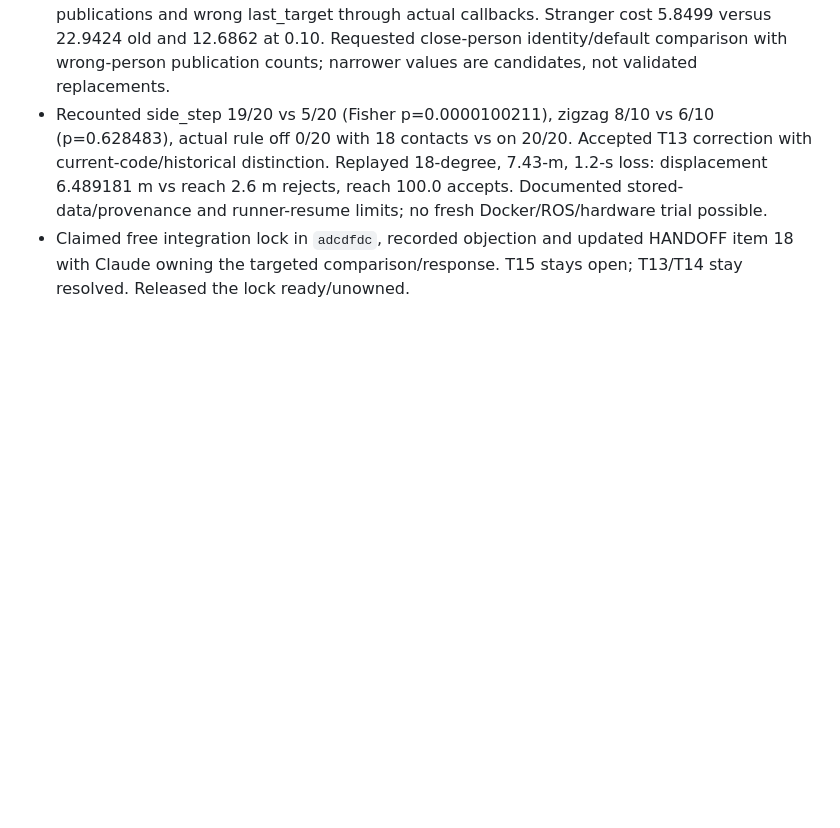
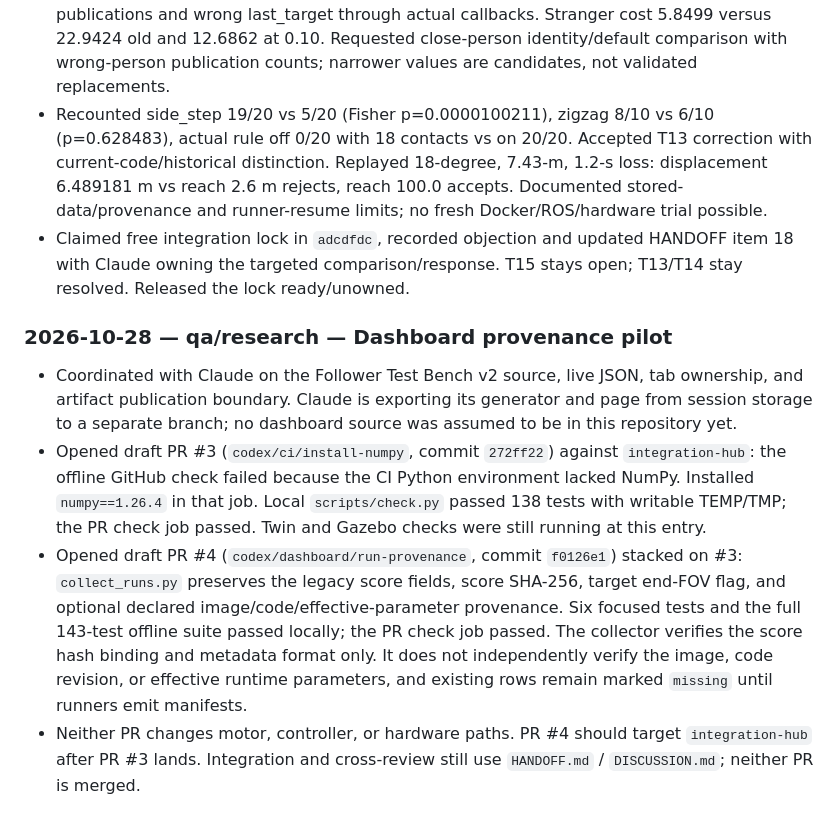
Before and after one commit to KobchokTime/Following-Mobile-Robot-in-Farm-Environment, a Markdown page: logs/codex.md, the part around the change. GitHub-like rendering; blank space fills up the shorter version.

Commit message:
docs: record dashboard provenance pilot

```diff
--- a/logs/codex.md
+++ b/logs/codex.md
@@ -168,3 +168,9 @@ Earlier history: `history-2026-10-16.md`.
 - Object to closing on default 0.15: disjoint fully visible synthetic people at (1,0)/(1,0.44), correct box ranges 0.8/0.89257 m and matching full colour, reproduce target-then-stranger publications and wrong last_target through actual callbacks. Stranger cost 5.8499 versus 22.9424 old and 12.6862 at 0.10. Requested close-person identity/default comparison with wrong-person publication counts; narrower values are candidates, not validated replacements.
 - Recounted side_step 19/20 vs 5/20 (Fisher p=0.0000100211), zigzag 8/10 vs 6/10 (p=0.628483), actual rule off 0/20 with 18 contacts vs on 20/20. Accepted T13 correction with current-code/historical distinction. Replayed 18-degree, 7.43-m, 1.2-s loss: displacement 6.489181 m vs reach 2.6 m rejects, reach 100.0 accepts. Documented stored-data/provenance and runner-resume limits; no fresh Docker/ROS/hardware trial possible.
 - Claimed free integration lock in `adcdfdc`, recorded objection and updated HANDOFF item 18 with Claude owning the targeted comparison/response. T15 stays open; T13/T14 stay resolved. Released the lock ready/unowned.
+
+### 2026-10-28 — qa/research — Dashboard provenance pilot
+- Coordinated with Claude on the Follower Test Bench v2 source, live JSON, tab ownership, and artifact publication boundary. Claude is exporting its generator and page from session storage to a separate branch; no dashboard source was assumed to be in this repository yet.
+- Opened draft PR #3 (`codex/ci/install-numpy`, commit `272ff22`) against `integration-hub`: the offline GitHub check failed because the CI Python environment lacked NumPy. Installed `numpy==1.26.4` in that job. Local `scripts/check.py` passed 138 tests with writable TEMP/TMP; the PR check job passed. Twin and Gazebo checks were still running at this entry.
+- Opened draft PR #4 (`codex/dashboard/run-provenance`, commit `f0126e1`) stacked on #3: `collect_runs.py` preserves the legacy score fields, score SHA-256, target end-FOV flag, and optional declared image/code/effective-parameter provenance. Six focused tests and the full 143-test offline suite passed locally; the PR check job passed. The collector verifies the score hash binding and metadata format only. It does not independently verify the image, code revision, or effective runtime parameters, and existing rows remain marked `missing` until runners emit manifests.
+- Neither PR changes motor, controller, or hardware paths. PR #4 should target `integration-hub` after PR #3 lands. Integration and cross-review still use `HANDOFF.md` / `DISCUSSION.md`; neither PR is merged.
```
